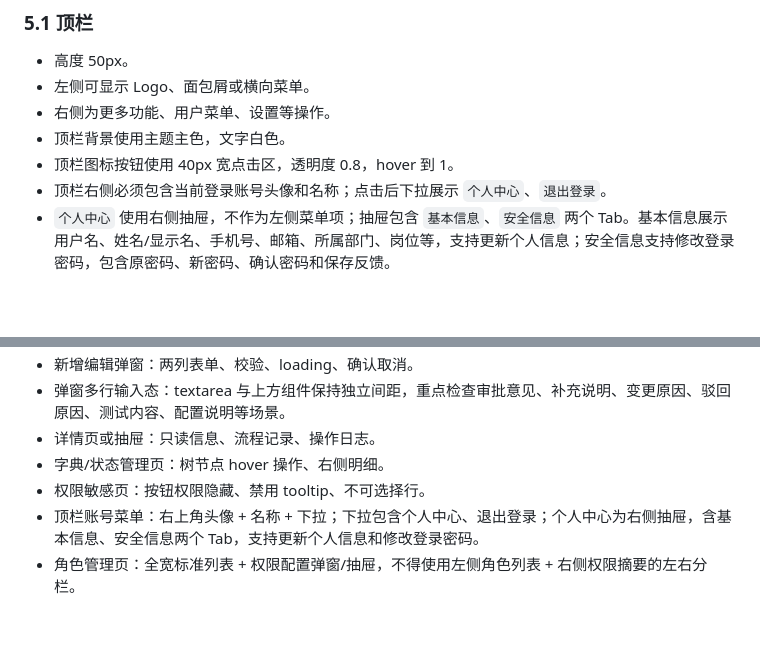
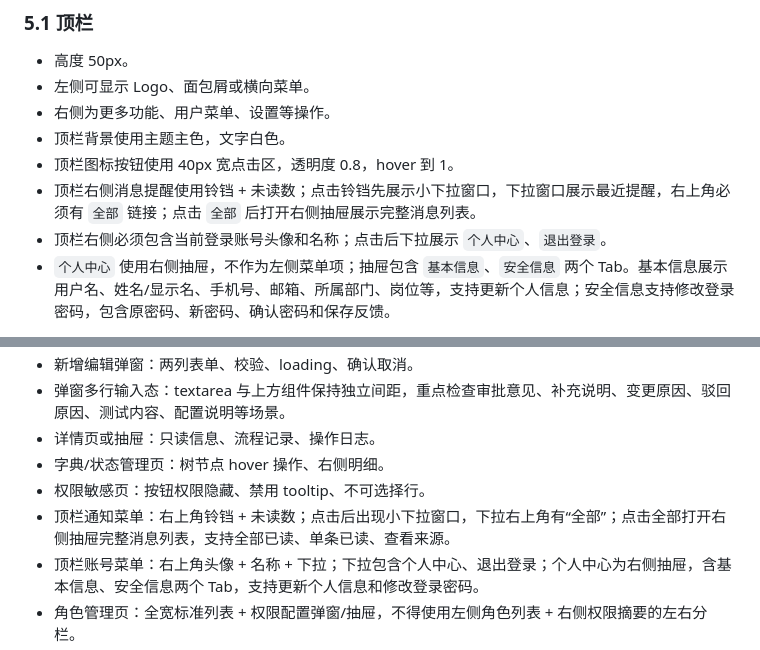
Before and after one commit to liangpei2008/SKILL, a Markdown page: prototype-generation/references/admin-backend-ui-interaction.md, 2 parts joined by grey strips. Drawn GitHub-style; blank space fills up the shorter version.

```diff
--- a/prototype-generation/references/admin-backend-ui-interaction.md
+++ b/prototype-generation/references/admin-backend-ui-interaction.md
@@ -155,6 +155,7 @@ PigX 后台整体是典型企业级管理系统风格：密集、克制、效率
 - 右侧为更多功能、用户菜单、设置等操作。
 - 顶栏背景使用主题主色，文字白色。
 - 顶栏图标按钮使用 40px 宽点击区，透明度 0.8，hover 到 1。
+- 顶栏右侧消息提醒使用铃铛 + 未读数；点击铃铛先展示小下拉窗口，下拉窗口展示最近提醒，右上角必须有 `全部` 链接；点击 `全部` 后打开右侧抽屉展示完整消息列表。
 - 顶栏右侧必须包含当前登录账号头像和名称；点击后下拉展示 `个人中心`、`退出登录`。
 - `个人中心` 使用右侧抽屉，不作为左侧菜单项；抽屉包含 `基本信息`、`安全信息` 两个 Tab。基本信息展示用户名、姓名/显示名、手机号、邮箱、所属部门、岗位等，支持更新个人信息；安全信息支持修改登录密码，包含原密码、新密码、确认密码和保存反馈。
 
@@ -541,6 +542,7 @@ MessageBox：
 - 详情页或抽屉：只读信息、流程记录、操作日志。
 - 字典/状态管理页：树节点 hover 操作、右侧明细。
 - 权限敏感页：按钮权限隐藏、禁用 tooltip、不可选择行。
+- 顶栏通知菜单：右上角铃铛 + 未读数；点击后出现小下拉窗口，下拉右上角有“全部”；点击全部打开右侧抽屉完整消息列表，支持全部已读、单条已读、查看来源。
 - 顶栏账号菜单：右上角头像 + 名称 + 下拉；下拉包含个人中心、退出登录；个人中心为右侧抽屉，含基本信息、安全信息两个 Tab，支持更新个人信息和修改登录密码。
 - 角色管理页：全宽标准列表 + 权限配置弹窗/抽屉，不得使用左侧角色列表 + 右侧权限摘要的左右分栏。
 - 令牌管理页：全宽标准列表，字段为用户名、客户端、令牌、过期时间、状态，行内操作为下线，下线必须弹窗填写原因并记录操作留痕；默认不展示“下线选中令牌”或“批量下线”按钮，除非用户明确要求批量下线。
```
Also changed, not shown: prototype-generation/SKILL.md (+2 -2 lines), requirement-exploration/SKILL.md (+1 -1 lines).
